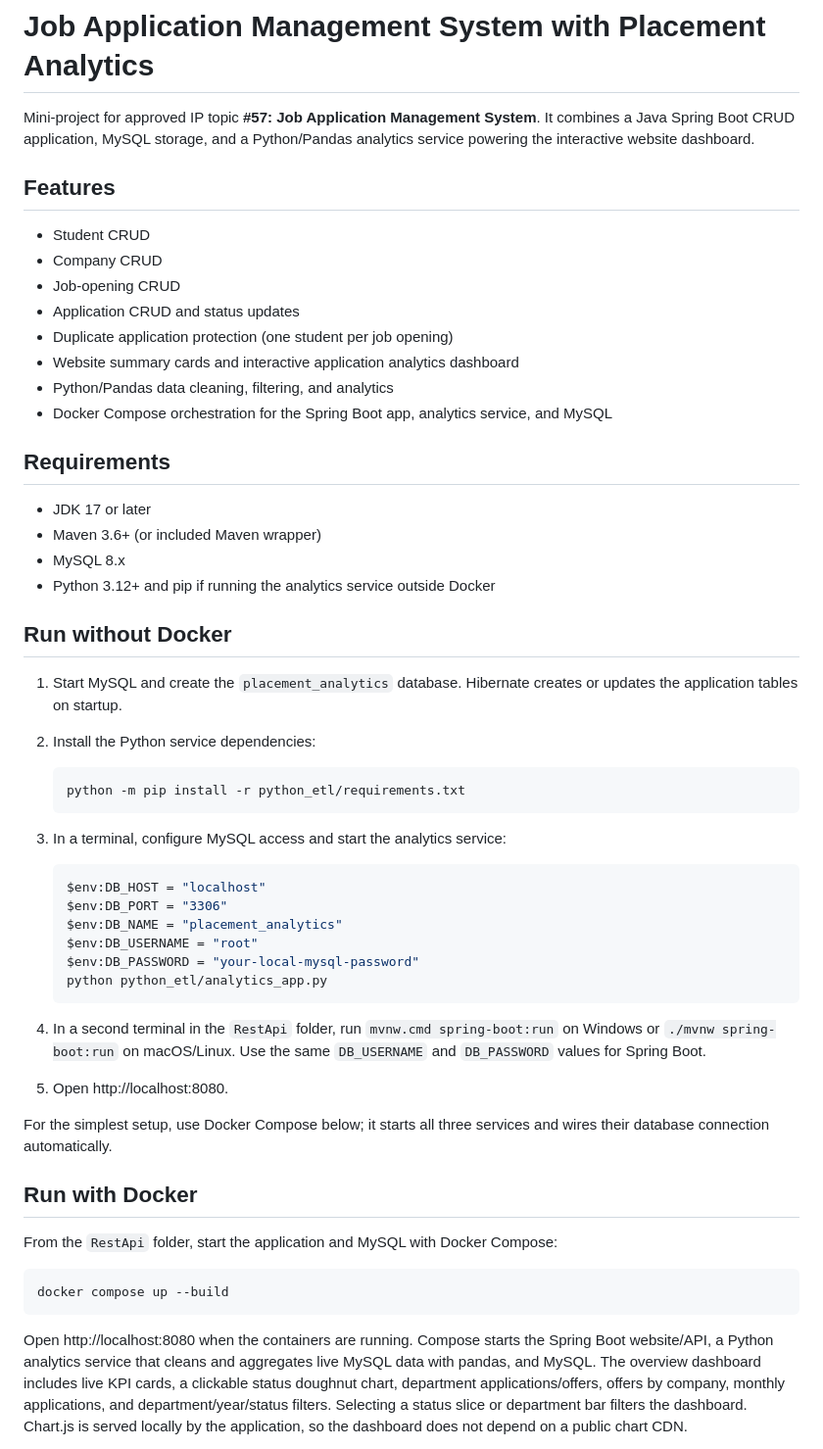
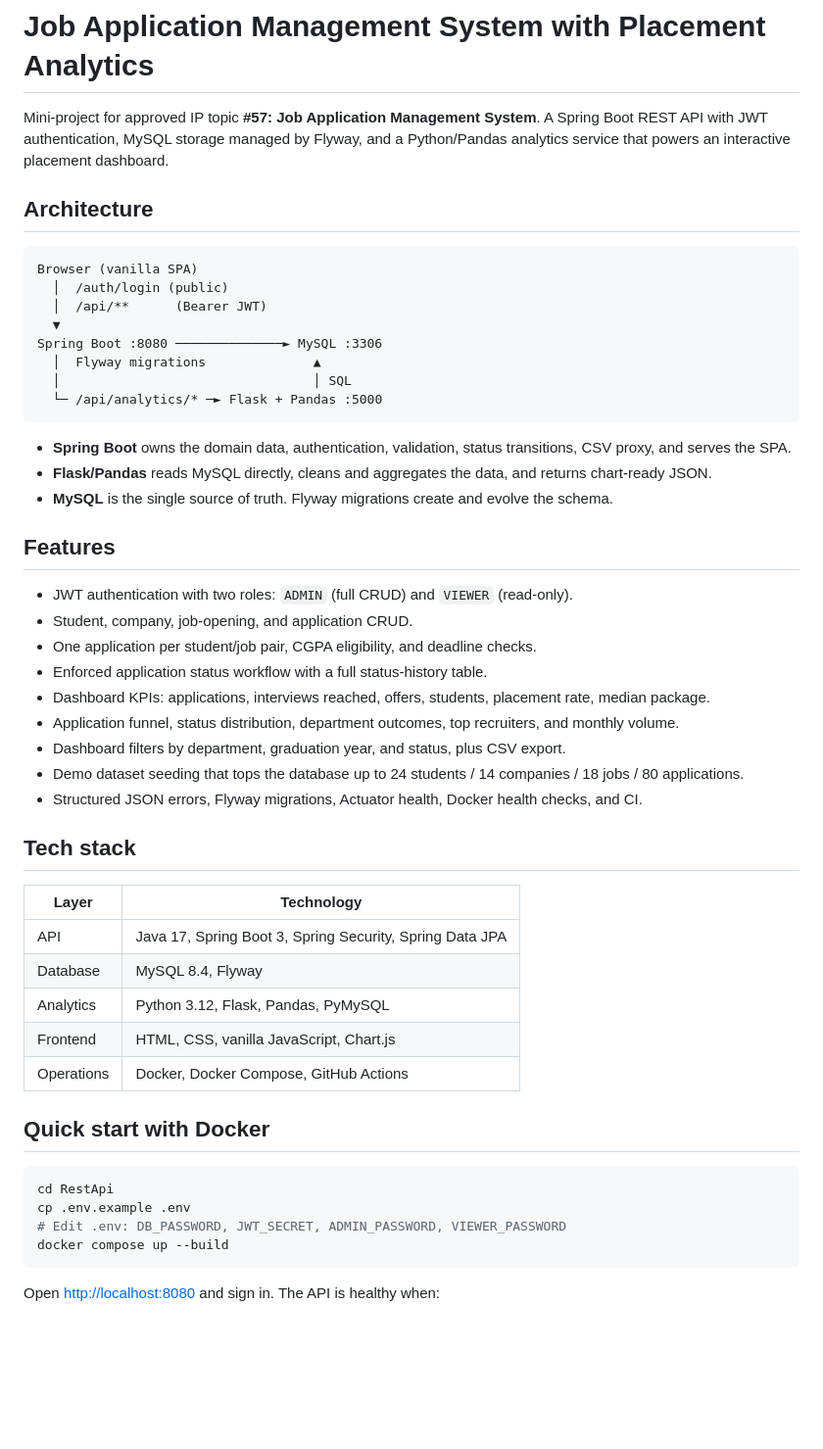
Before and after one commit to adityasah15/pathway, a Markdown page: RestApi/README.md, the part around one of its changes. Shown at 98% size. Drawn GitHub-style; blank space fills up the shorter version.

````diff
--- a/RestApi/README.md
+++ b/RestApi/README.md
@@ -1,53 +1,57 @@
 # Job Application Management System with Placement Analytics
 
-Mini-project for approved IP topic **#57: Job Application Management System**. It combines a Java Spring Boot CRUD application, MySQL storage, and a Python/Pandas analytics service powering the interactive website dashboard.
+Mini-project for approved IP topic **#57: Job Application Management System**. A Spring Boot REST API
+with JWT authentication, MySQL storage managed by Flyway, and a Python/Pandas analytics service that
+powers an interactive placement dashboard.
+
+## Architecture
+
+```text
+Browser (vanilla SPA)
+  │  /auth/login (public)
+  │  /api/**      (Bearer JWT)
+  ▼
+Spring Boot :8080 ──────────────► MySQL :3306
+  │  Flyway migrations              ▲
+  │                                 │ SQL
+  └─ /api/analytics/* ─► Flask + Pandas :5000
+```
+
+- **Spring Boot** owns the domain data, authentication, validation, status transitions, CSV proxy, and
+  serves the SPA.
+- **Flask/Pandas** reads MySQL directly, cleans and aggregates the data, and returns chart-ready JSON.
+- **MySQL** is the single source of truth. Flyway migrations create and evolve the schema.
 
 ## Features
-- Student CRUD
-- Company CRUD
-- Job-opening CRUD
-- Application CRUD and status updates
-- Duplicate application protection (one student per job opening)
-- Website summary cards and interactive application analytics dashboard
-- Python/Pandas data cleaning, filtering, and analytics
-- Docker Compose orchestration for the Spring Boot app, analytics service, and MySQL
 
-## Requirements
-- JDK 17 or later
-- Maven 3.6+ (or included Maven wrapper)
-- MySQL 8.x
-- Python 3.12+ and pip if running the analytics service outside Docker
+- JWT authentication with two roles: `ADMIN` (full CRUD) and `VIEWER` (read-only).
+- Student, company, job-opening, and application CRUD.
+- One application per student/job pair, CGPA eligibility, and deadline checks.
+- Enforced application status workflow with a full status-history table.
+- Dashboard KPIs: applications, interviews reached, offers, students, placement rate, median package.
+- Application funnel, status distribution, department outcomes, top recruiters, and monthly volume.
+- Dashboard filters by department, graduation year, and status, plus CSV export.
+- Demo dataset seeding that tops the database up to 24 students / 14 companies / 18 jobs / 80 applications.
+- Structured JSON errors, Flyway migrations, Actuator health, Docker health checks, and CI.
 
-## Run without Docker
-1. Start MySQL and create the `placement_analytics` database. Hibernate creates or updates the application tables on startup.
-2. Install the Python service dependencies:
+## Tech stack
 
-   ```powershell
-   python -m pip install -r python_etl/requirements.txt
-   ```
+| Layer | Technology |
+| --- | --- |
+| API | Java 17, Spring Boot 3, Spring Security, Spring Data JPA |
+| Database | MySQL 8.4, Flyway |
+| Analytics | Python 3.12, Flask, Pandas, PyMySQL |
+| Frontend | HTML, CSS, vanilla JavaScript, Chart.js |
+| Operations | Docker, Docker Compose, GitHub Actions |
 
-3. In a terminal, configure MySQL access and start the analytics service:
-
-   ```powershell
-   $env:DB_HOST = "localhost"
-   $env:DB_PORT = "3306"
-   $env:DB_NAME = "placement_analytics"
-   $env:DB_USERNAME = "root"
-   $env:DB_PASSWORD = "your-local-mysql-password"
-   python python_etl/analytics_app.py
-   ```
-
-4. In a second terminal in the `RestApi` folder, run `mvnw.cmd spring-boot:run` on Windows or `./mvnw spring-boot:run` on macOS/Linux. Use the same `DB_USERNAME` and `DB_PASSWORD` values for Spring Boot.
-5. Open http://localhost:8080.
-
-For the simplest setup, use Docker Compose below; it starts all three services and wires their database connection automatically.
-
-## Run with Docker
-From the `RestApi` folder, start the application and MySQL with Docker Compose:
+## Quick start with Docker
 
 ```bash
+cd RestApi
+cp .env.example .env
+# Edit .env: DB_PASSWORD, JWT_SECRET, ADMIN_PASSWORD, VIEWER_PASSWORD
 docker compose up --build
 ```
 
-Open http://localhost:8080 when the containers are running. Compose starts the Spring Boot website/API, a Python analytics service that cleans and aggregates live MySQL data with pandas, and MySQL. The overview dashboard includes live KPI cards, a clickable status doughnut chart, department applications/offers, offers by company, monthly applications, and department/year/status filters. Selecting a status slice or department bar filters the dashboard. Chart.js is served locally by the application, so the dashboard does not depend on a public chart CDN.
+Open <http://localhost:8080> and sign in. The API is healthy when:
 
````
Also changed, not shown: other parts of RestApi/README.md (+171 -45 lines).
